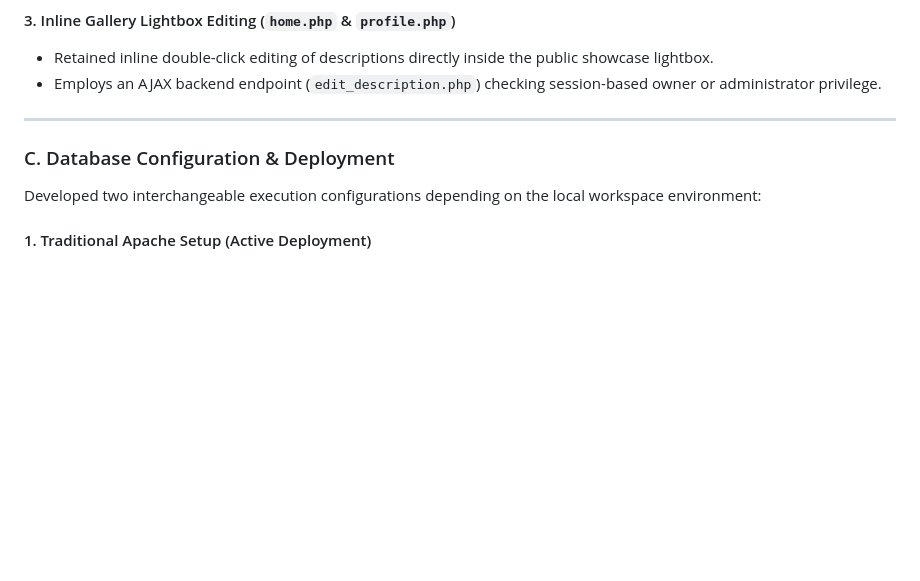
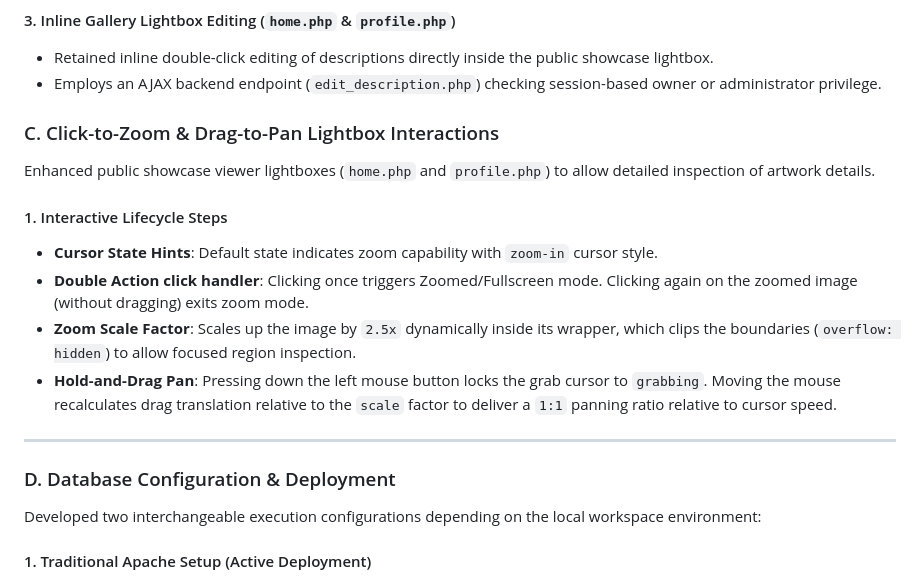
Before and after one commit to kenshinita13/Artvault-project, a Markdown page: DEVELOPMENT_REPORT.md, the part around one of its changes. GitHub-like rendering; blank space fills up the shorter version.

Commit message:
Update DEVELOPMENT_REPORT.md section lettering after adding Zoom and Pan documentation

```diff
--- a/DEVELOPMENT_REPORT.md
+++ b/DEVELOPMENT_REPORT.md
@@ -57,9 +57,18 @@ Allows artists to assign and edit descriptions of their uploaded artworks at mul
 - Retained inline double-click editing of descriptions directly inside the public showcase lightbox.
 - Employs an AJAX backend endpoint (`edit_description.php`) checking session-based owner or administrator privilege.
 
+### C. Click-to-Zoom & Drag-to-Pan Lightbox Interactions
+Enhanced public showcase viewer lightboxes (`home.php` and `profile.php`) to allow detailed inspection of artwork details.
+
+#### 1. Interactive Lifecycle Steps
+- **Cursor State Hints**: Default state indicates zoom capability with `zoom-in` cursor style.
+- **Double Action click handler**: Clicking once triggers Zoomed/Fullscreen mode. Clicking again on the zoomed image (without dragging) exits zoom mode.
+- **Zoom Scale Factor**: Scales up the image by `2.5x` dynamically inside its wrapper, which clips the boundaries (`overflow: hidden`) to allow focused region inspection.
+- **Hold-and-Drag Pan**: Pressing down the left mouse button locks the grab cursor to `grabbing`. Moving the mouse recalculates drag translation relative to the `scale` factor to deliver a `1:1` panning ratio relative to cursor speed.
+
 ---
 
-### C. Database Configuration & Deployment
+### D. Database Configuration & Deployment
 Developed two interchangeable execution configurations depending on the local workspace environment:
 
 #### 1. Traditional Apache Setup (Active Deployment)
```
Also changed, not shown: other parts of DEVELOPMENT_REPORT.md (+1 -1 lines).
